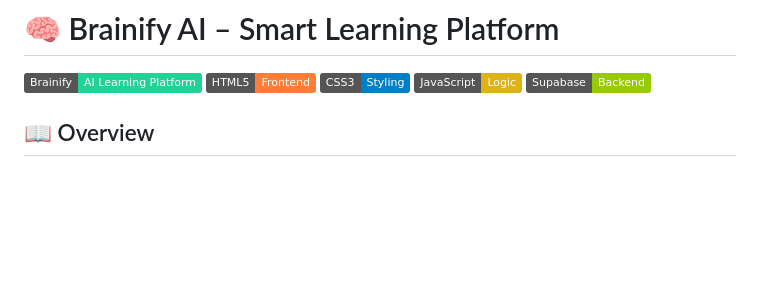
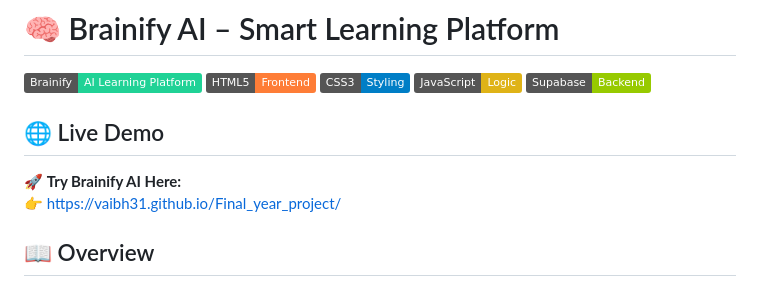
Before and after one commit to Vaibh31/Final_year_project, a Markdown page: README.md, the part around the change. Rendered like a GitHub page; badges without logos; blank space fills up the shorter version.

```diff
--- a/README.md
+++ b/README.md
@@ -7,6 +7,11 @@
 ![CSS](https://img.shields.io/badge/CSS3-Styling-blue)
 ![JavaScript](https://img.shields.io/badge/JavaScript-Logic-yellow)
 ![Supabase](https://img.shields.io/badge/Supabase-Backend-green)
+
+## 🌐 Live Demo
+
+🚀 **Try Brainify AI Here:**
+👉 https://vaibh31.github.io/Final_year_project/
 
 ## 📖 Overview
 
```
